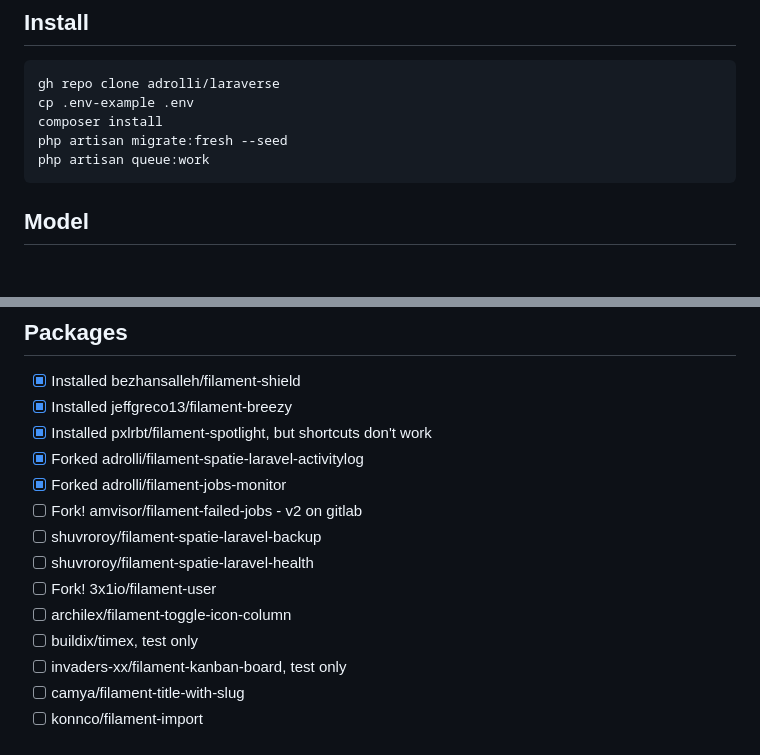
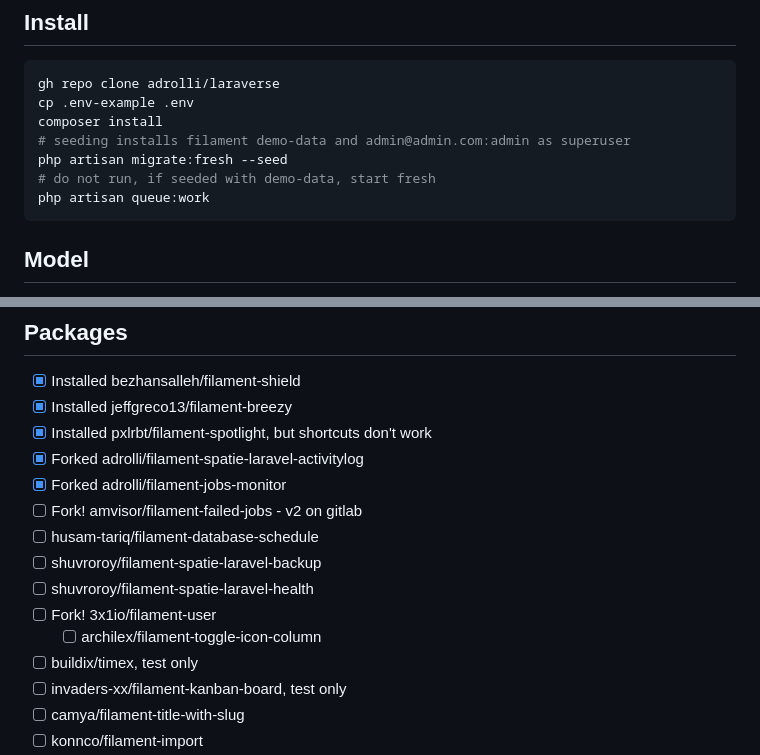
Before and after one commit to adrolli/laraverse, a Markdown page: README.md, 2 parts joined by grey strips. Drawn GitHub-style; blank space fills up the shorter version.

````diff
--- a/README.md
+++ b/README.md
@@ -8,7 +8,9 @@ Laraverse is a project that combines data from Packagist, NPM, GitHub, Gitlab an
 gh repo clone adrolli/laraverse
 cp .env-example .env
 composer install
+# seeding installs filament demo-data and admin@admin.com:admin as superuser
 php artisan migrate:fresh --seed
+# do not run, if seeded with demo-data, start fresh
 php artisan queue:work
 ```
 
@@ -26,10 +28,12 @@ Not only this shiny model is created with Vemto. The whole app is bootstrapped u
 -   [x] Forked adrolli/filament-spatie-laravel-activitylog
 -   [x] Forked adrolli/filament-jobs-monitor
 -   [ ] Fork! amvisor/filament-failed-jobs - v2 on gitlab
+-   [ ] husam-tariq/filament-database-schedule
 -   [ ] shuvroroy/filament-spatie-laravel-backup
 -   [ ] shuvroroy/filament-spatie-laravel-health
 -   [ ] Fork! 3x1io/filament-user
--   [ ] archilex/filament-toggle-icon-column
+    -   [ ] archilex/filament-toggle-icon-column
+
 -   [ ] buildix/timex, test only
 -   [ ] invaders-xx/filament-kanban-board, test only
 -   [ ] camya/filament-title-with-slug
````
